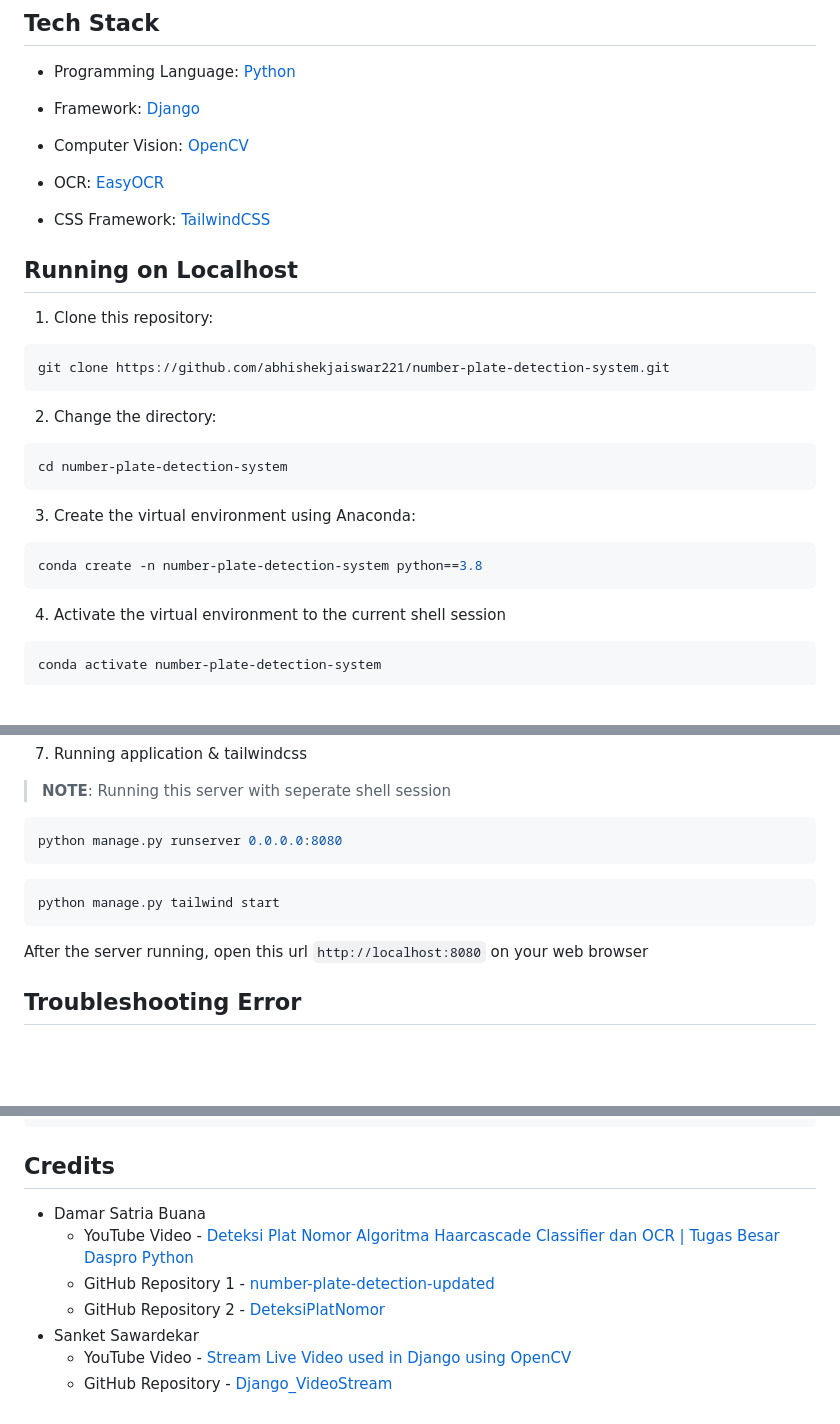
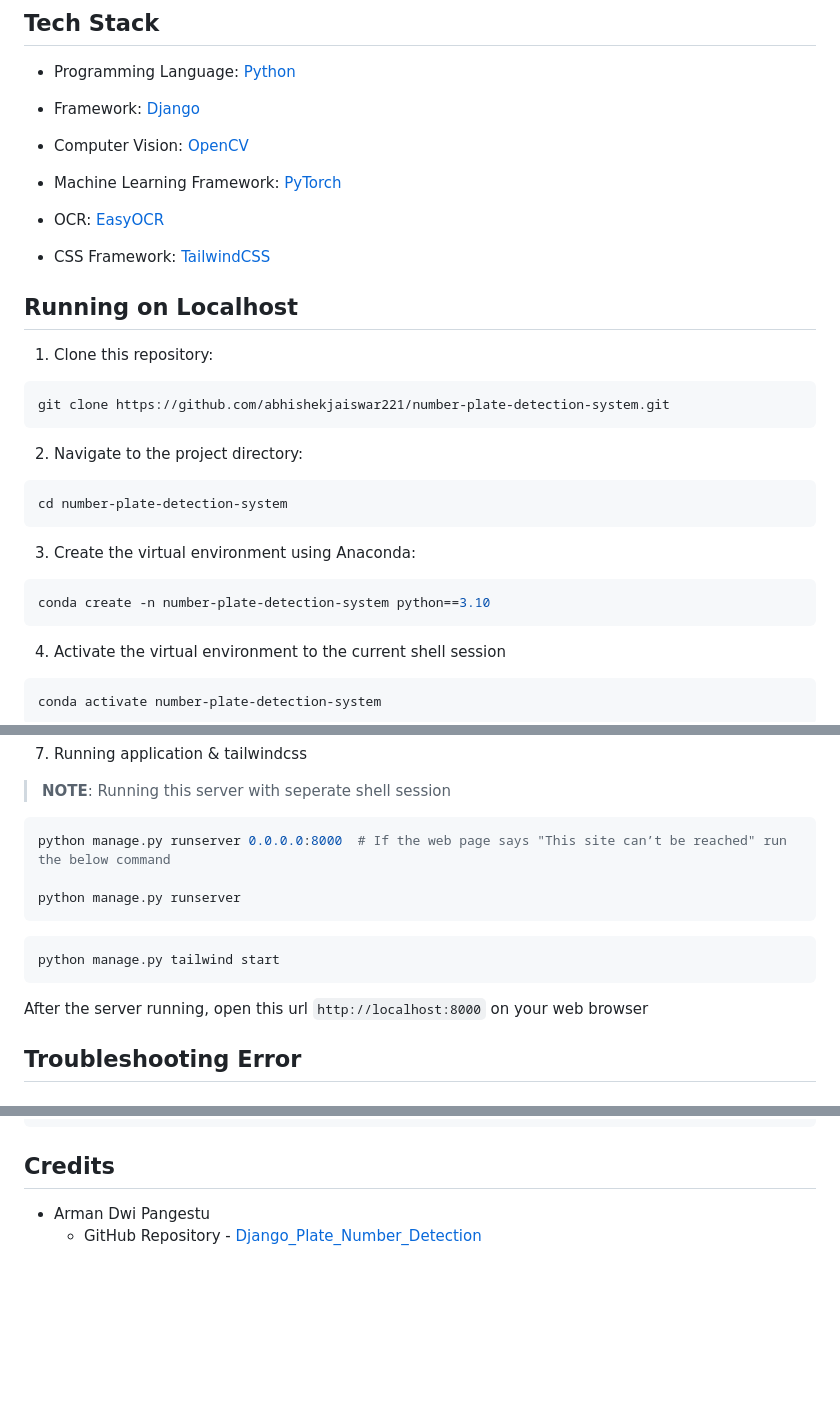
Before and after one commit to abhishekjaiswar221/number-plate-detection-system, a Markdown page: README.md, 3 parts joined by grey strips. Drawn GitHub-style; blank space fills up the shorter version.

````diff
--- a/README.md
+++ b/README.md
@@ -41,6 +41,8 @@ https://github.com/user-attachments/assets/b2837dfc-e000-4687-99eb-3744370d05ef
 
 -   Computer Vision: [OpenCV](https://opencv.org)
 
+-   Machine Learning Framework: [PyTorch](https://pytorch.org)
+
 -   OCR: [EasyOCR](https://github.com/JaidedAI/EasyOCR)
 
 -   CSS Framework: [TailwindCSS](https://tailwindcss.com)
@@ -53,7 +55,7 @@ https://github.com/user-attachments/assets/b2837dfc-e000-4687-99eb-3744370d05ef
 git clone https://github.com/abhishekjaiswar221/number-plate-detection-system.git
 ```
 
-2. Change the directory:
+2. Navigate to the project directory:
 
 ```bash
 cd number-plate-detection-system
@@ -62,7 +64,7 @@ cd number-plate-detection-system
 3. Create the virtual environment using Anaconda:
 
 ```bash
-conda create -n number-plate-detection-system python==3.8
+conda create -n number-plate-detection-system python==3.10
 ```
 
 4. Activate the virtual environment to the current shell session
@@ -88,14 +90,16 @@ python manage.py tailwind install
 > **NOTE**: Running this server with seperate shell session
 
 ```bash
-python manage.py runserver 0.0.0.0:8080
+python manage.py runserver 0.0.0.0:8000  # If the web page says "This site can’t be reached" run the below command
+
+python manage.py runserver
 ```
 
 ```bash
 python manage.py tailwind start
 ```
 
-After the server running, open this url `http://localhost:8080` on your web browser
+After the server running, open this url `http://localhost:8000` on your web browser
 
 ## Troubleshooting Error
 
@@ -166,10 +170,5 @@ os.environ["KMP_DUPLICATE_LIB_OK"]="TRUE"
 
 ## Credits
 
--   Damar Satria Buana
-    -   YouTube Video - [Deteksi Plat Nomor Algoritma Haarcascade Classifier dan OCR | Tugas Besar Daspro Python](https://youtu.be/teGvW4rmOYc?si=WfLgbIEIIoNrYQFG)
-    -   GitHub Repository 1 - [number-plate-detection-updated](https://github.com/notsatria/number-plate-detection-updated)
-    -   GitHub Repository 2 - [DeteksiPlatNomor](https://github.com/notsatria/DeteksiPlatNomor)
--   Sanket Sawardekar
-    -   YouTube Video - [Stream Live Video used in Django using OpenCV](https://youtu.be/KUoNQ-44-1k?si=Fmf07_PbsCmREaqd)
-    -   GitHub Repository - [Django_VideoStream](https://github.com/sawardekar/Django_VideoStream)
+-   Arman Dwi Pangestu
+    -   GitHub Repository - [Django_Plate_Number_Detection](https://github.com/armandwipangestu/django-plate-number-detection)
````
Also changed, not shown: other parts of README.md (+1 -1 lines).
